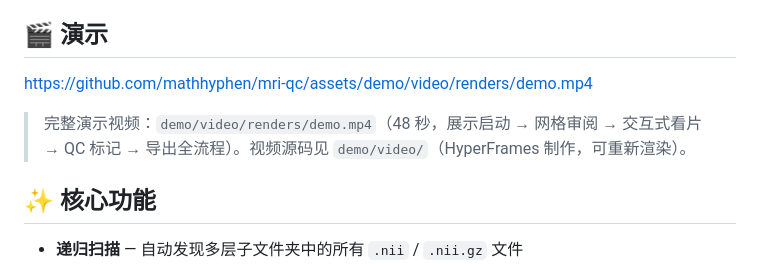
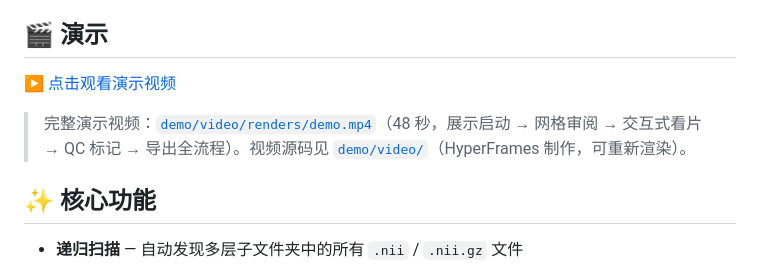
Before and after one commit to mathhyphen/mri-qc, a Markdown page: README.md, the part around the change. GitHub-like rendering.

Commit message:
docs: 修正 README 演示视频链接为有效的仓库文件地址

```diff
--- a/README.md
+++ b/README.md
@@ -4,9 +4,9 @@
 
 ## 🎬 演示
 
-https://github.com/mathhyphen/mri-qc/assets/demo/video/renders/demo.mp4
+[▶ 点击观看演示视频](https://github.com/mathhyphen/mri-qc/blob/main/demo/video/renders/demo.mp4)
 
-> 完整演示视频：`demo/video/renders/demo.mp4`（48 秒，展示启动 → 网格审阅 → 交互式看片 → QC 标记 → 导出全流程）。视频源码见 `demo/video/`（HyperFrames 制作，可重新渲染）。
+> 完整演示视频：[`demo/video/renders/demo.mp4`](demo/video/renders/demo.mp4)（48 秒，展示启动 → 网格审阅 → 交互式看片 → QC 标记 → 导出全流程）。视频源码见 [`demo/video/`](demo/video/)（HyperFrames 制作，可重新渲染）。
 
 ## ✨ 核心功能
 
```
